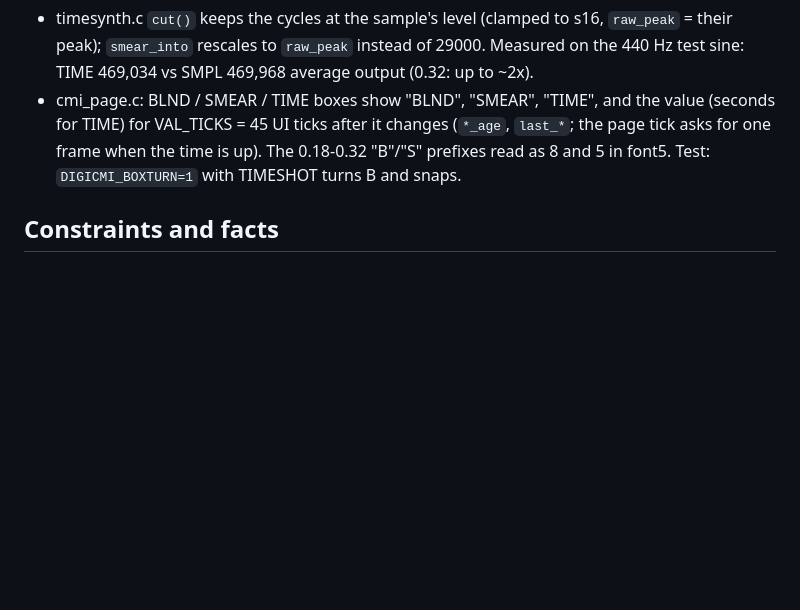
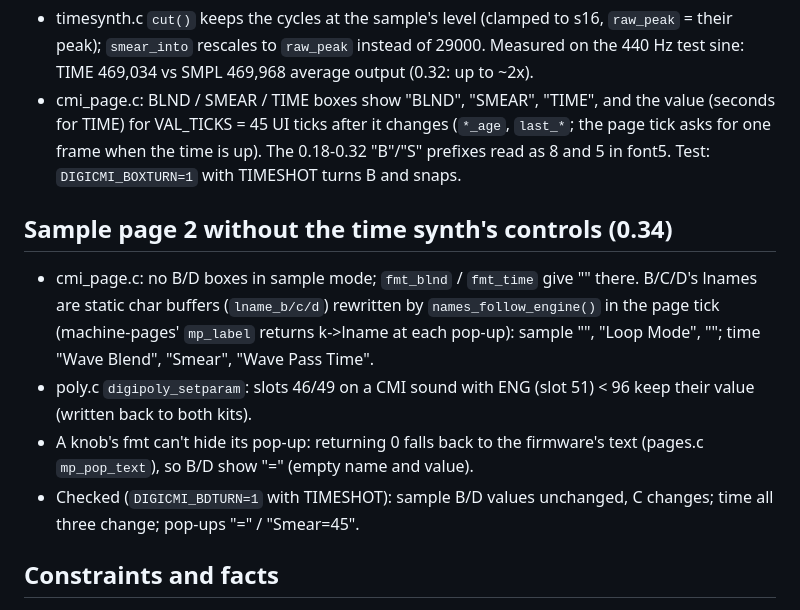
Before and after one commit to neutronrabbit/digicmi, a Markdown page: CLAUDE.md, the part around the change. GitHub-like rendering; blank space fills up the shorter version.

```diff
--- a/CLAUDE.md
+++ b/CLAUDE.md
@@ -320,6 +320,13 @@ TUNE, PLAY (FWD, REV, FWD.L, REV.L), BR, SAMP / STRT, LEN, LOOP, LEV. The stock
 - timesynth.c `cut()` keeps the cycles at the sample's level (clamped to s16, `raw_peak` = their peak); `smear_into` rescales to `raw_peak` instead of 29000. Measured on the 440 Hz test sine: TIME 469,034 vs SMPL 469,968 average output (0.32: up to ~2x).
 - cmi_page.c: BLND / SMEAR / TIME boxes show "BLND", "SMEAR", "TIME", and the value (seconds for TIME) for VAL_TICKS = 45 UI ticks after it changes (`*_age`, `last_*`; the page tick asks for one frame when the time is up). The 0.18-0.32 "B"/"S" prefixes read as 8 and 5 in font5. Test: `DIGICMI_BOXTURN=1` with TIMESHOT turns B and snaps.
 
+## Sample page 2 without the time synth's controls (0.34)
+
+- cmi_page.c: no B/D boxes in sample mode; `fmt_blnd` / `fmt_time` give "" there. B/C/D's lnames are static char buffers (`lname_b/c/d`) rewritten by `names_follow_engine()` in the page tick (machine-pages' `mp_label` returns k->lname at each pop-up): sample "", "Loop Mode", ""; time "Wave Blend", "Smear", "Wave Pass Time".
+- poly.c `digipoly_setparam`: slots 46/49 on a CMI sound with ENG (slot 51) < 96 keep their value (written back to both kits).
+- A knob's fmt can't hide its pop-up: returning 0 falls back to the firmware's text (pages.c `mp_pop_text`), so B/D show "=" (empty name and value).
+- Checked (`DIGICMI_BDTURN=1` with TIMESHOT): sample B/D values unchanged, C changes; time all three change; pop-ups "=" / "Smear=45".
+
 ## Constraints and facts
 
 - **Velocity → volume is stock.** The render (0x40077a2c on 1.54) takes each voice's velocity from its message's +20 word, adds a modulation term, clamps it to 0–127 and stores it in `fw_voice_vel[v]`. Both sample players (0x40075184, 0x400757fe) pass it with the voice's volume to 0x40074c60, which returns **gain = (vel/127)² × (VOL/127)**: a square-law curve. digicmi adds no code for it; the test checks that every CMI voice, stolen ones included, is given its own note's velocity.
```
Also changed, not shown: CHANGELOG.md (+4 -0 lines), README.md (+6 -4 lines), media/03-page2-sample.png, 4 other files.
